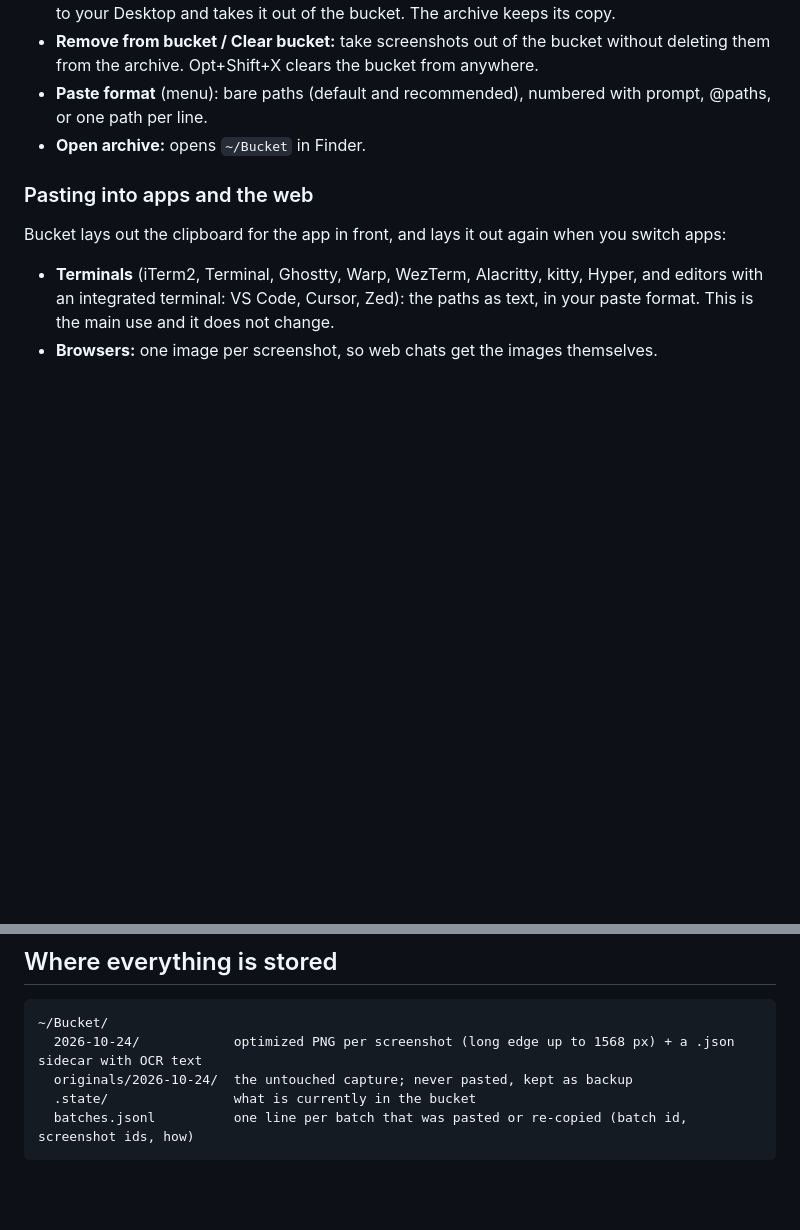
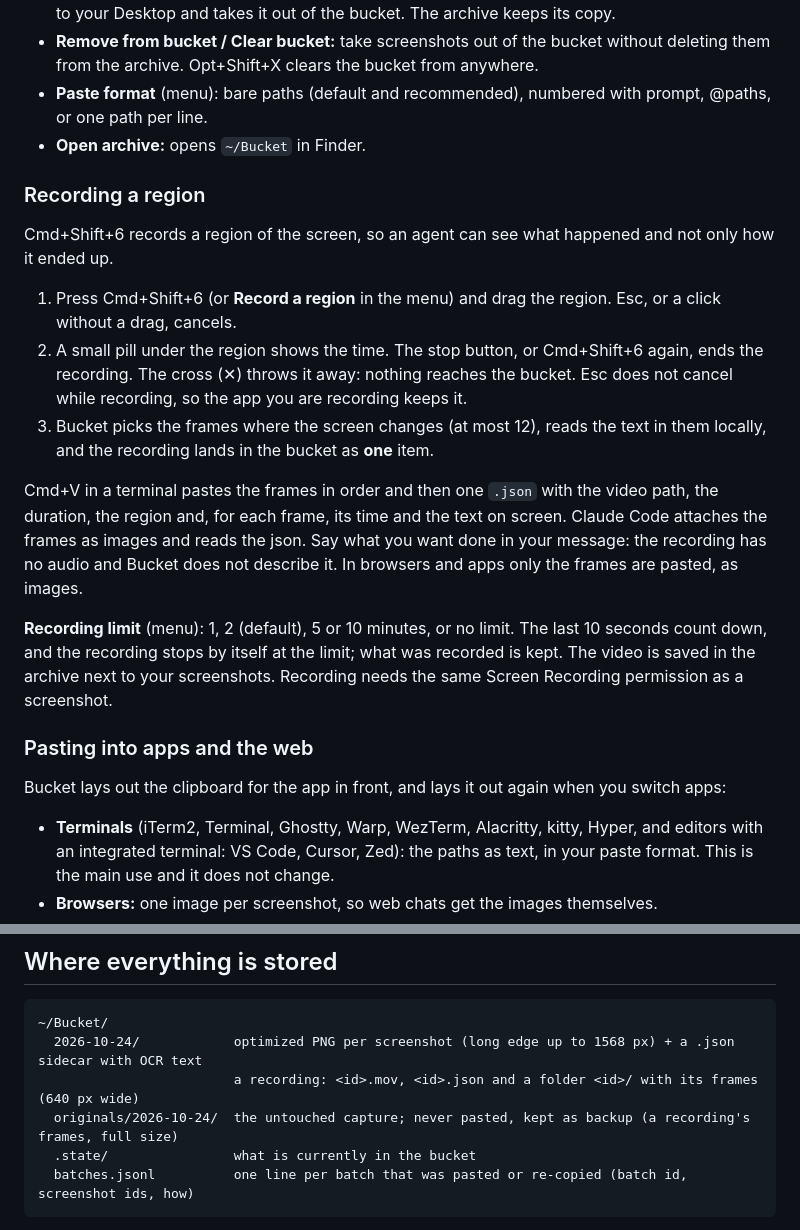
Before and after one commit to geheime/bucket, a Markdown page: README.md, 2 parts joined by grey strips. Drawn GitHub-style; blank space fills up the shorter version.

Commit message:
README and CHANGELOG: screen recording
— Designed by Humans · Built by Intelligence

````diff
--- a/README.md
+++ b/README.md
@@ -122,6 +122,26 @@ tells you at launch and in the menu.
 - **Paste format** (menu): bare paths (default and recommended), numbered with prompt, @paths, or one path per line.
 - **Open archive:** opens `~/Bucket` in Finder.
 
+### Recording a region
+
+Cmd+Shift+6 records a region of the screen, so an agent can see what happened and not only how it ended up.
+
+1. Press Cmd+Shift+6 (or **Record a region** in the menu) and drag the region. Esc, or a click without a drag, cancels.
+2. A small pill under the region shows the time. The stop button, or Cmd+Shift+6 again, ends the recording. The
+   cross (✕) throws it away: nothing reaches the bucket. Esc does not cancel while recording, so the app you are
+   recording keeps it.
+3. Bucket picks the frames where the screen changes (at most 12), reads the text in them locally, and the recording
+   lands in the bucket as **one** item.
+
+Cmd+V in a terminal pastes the frames in order and then one `.json` with the video path, the duration, the region and,
+for each frame, its time and the text on screen. Claude Code attaches the frames as images and reads the json. Say
+what you want done in your message: the recording has no audio and Bucket does not describe it. In browsers and apps
+only the frames are pasted, as images.
+
+**Recording limit** (menu): 1, 2 (default), 5 or 10 minutes, or no limit. The last 10 seconds count down, and the
+recording stops by itself at the limit; what was recorded is kept. The video is saved in the archive next to your
+screenshots. Recording needs the same Screen Recording permission as a screenshot.
+
 ### Pasting into apps and the web
 
 Bucket lays out the clipboard for the app in front, and lays it out again when you switch apps:
@@ -172,7 +192,8 @@ if that is where the app is; keep the app in one of those two places.
 ```
 ~/Bucket/
   2026-10-24/            optimized PNG per screenshot (long edge up to 1568 px) + a .json sidecar with OCR text
-  originals/2026-10-24/  the untouched capture; never pasted, kept as backup
+                         a recording: <id>.mov, <id>.json and a folder <id>/ with its frames (640 px wide)
+  originals/2026-10-24/  the untouched capture; never pasted, kept as backup (a recording's frames, full size)
   .state/                what is currently in the bucket
   batches.jsonl          one line per batch that was pasted or re-copied (batch id, screenshot ids, how)
 ```
````
Also changed, not shown: CHANGELOG.md (+14 -0 lines).
